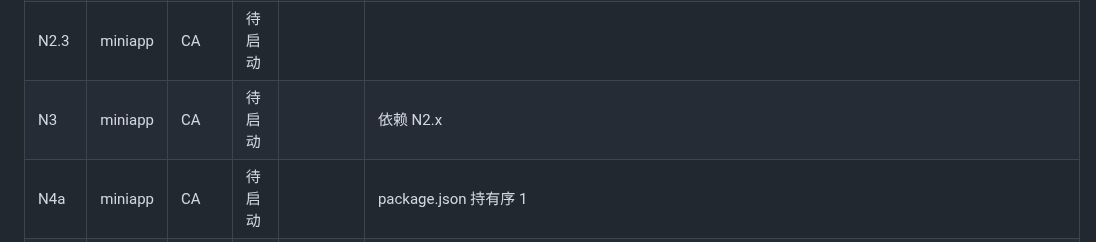
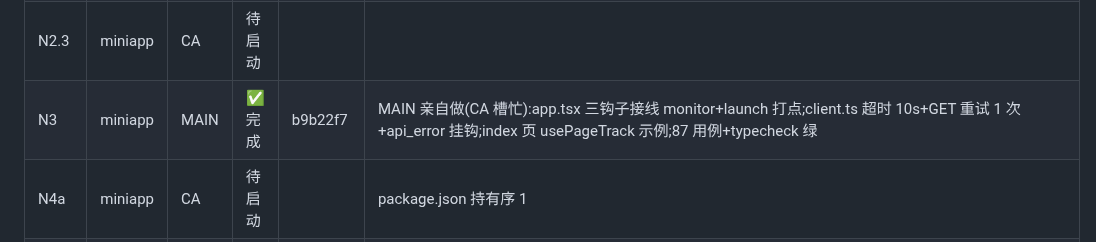
Before and after one commit to dkplus-pro/CMS-template, a Markdown page: docs/shell-exec-runbook.md, the part around the change. GitHub-like rendering.

Commit message:
docs: record N3 completion

```diff
--- a/docs/shell-exec-runbook.md
+++ b/docs/shell-exec-runbook.md
@@ -256,7 +256,7 @@
 | N2.1 | miniapp | CA                 | 待启动  |                  |                                                                                                                                                                                                                                                                    |
 | N2.2 | miniapp | CA                 | 待启动  |                  |                                                                                                                                                                                                                                                                    |
 | N2.3 | miniapp | CA                 | 待启动  |                  |                                                                                                                                                                                                                                                                    |
-| N3   | miniapp | CA                 | 待启动  |                  | 依赖 N2.x                                                                                                                                                                                                                                                          |
+| N3   | miniapp | MAIN               | ✅ 完成 | b9b22f7          | MAIN 亲自做(CA 槽忙):app.tsx 三钩子接线 monitor+launch 打点;client.ts 超时 10s+GET 重试 1 次+api_error 挂钩;index 页 usePageTrack 示例;87 用例+typecheck 绿                                                                                                        |
 | N4a  | miniapp | CA                 | 待启动  |                  | package.json 持有序 1                                                                                                                                                                                                                                              |
 | N4b  | miniapp | CA                 | 待启动  |                  |                                                                                                                                                                                                                                                                    |
 | N5a  | miniapp | CA                 | 待启动  |                  | package.json 持有序 2；coverage 实跑留 N7.1                                                                                                                                                                                                                        |
```
